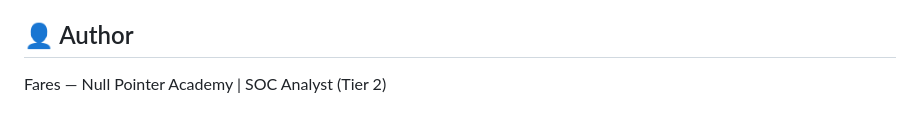
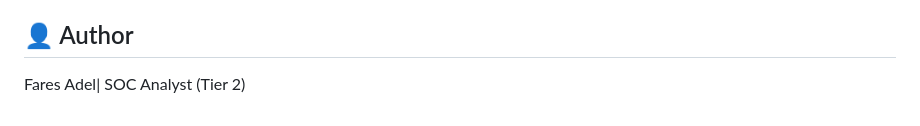
Before and after one commit to faresadell/codealpha_tasks, a Markdown page: Task4_NetworkIDS/README.md, the part around the change. Drawn GitHub-style.

Commit message:
Update author name format in README.md

```diff
--- a/Task4_NetworkIDS/README.md
+++ b/Task4_NetworkIDS/README.md
@@ -121,4 +121,4 @@ monitor. `alert_responder.py --enforce` modifies live firewall rules —
 test in dry-run mode first.
 
 ## 👤 Author
-Fares — Null Pointer Academy | SOC Analyst (Tier 2)
+Fares Adel| SOC Analyst (Tier 2)
```
